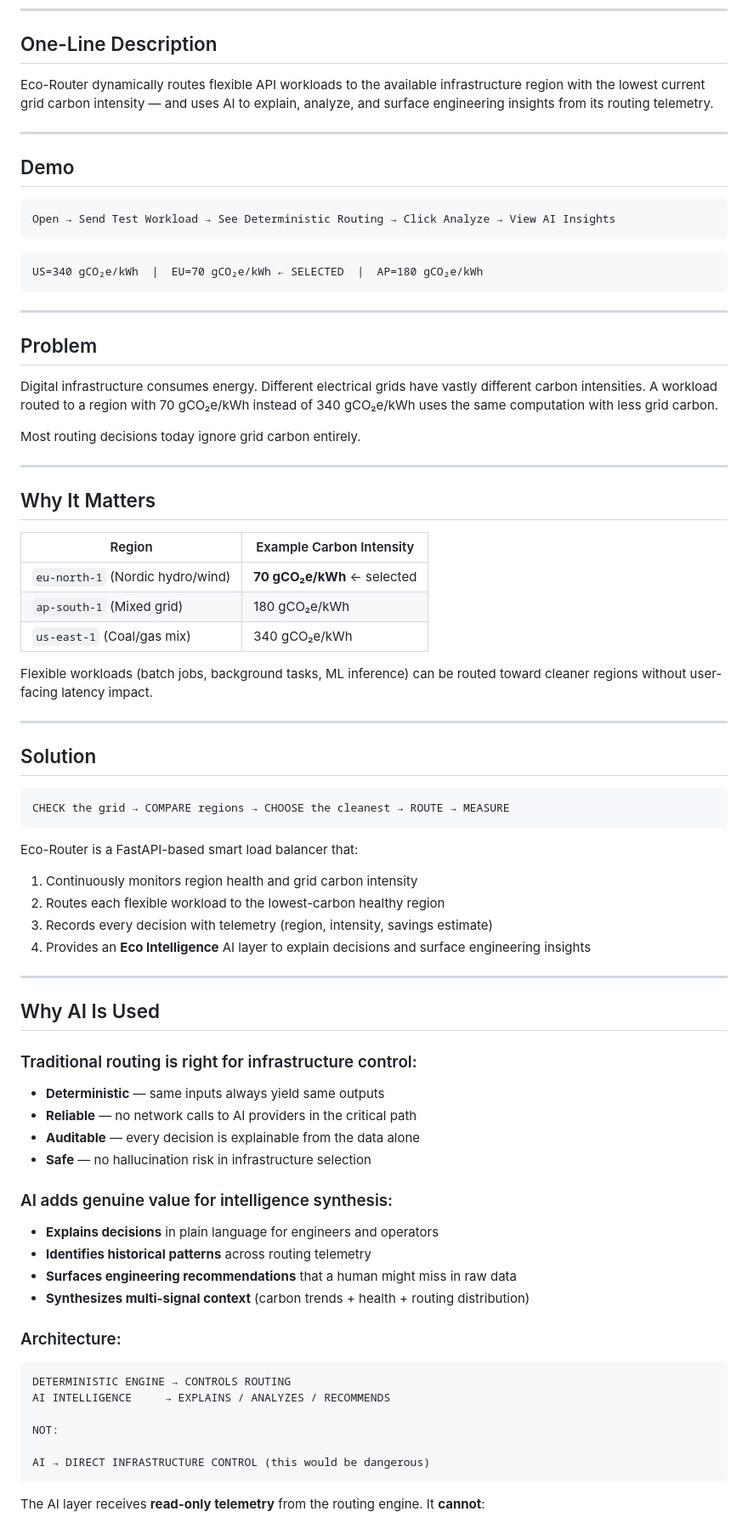
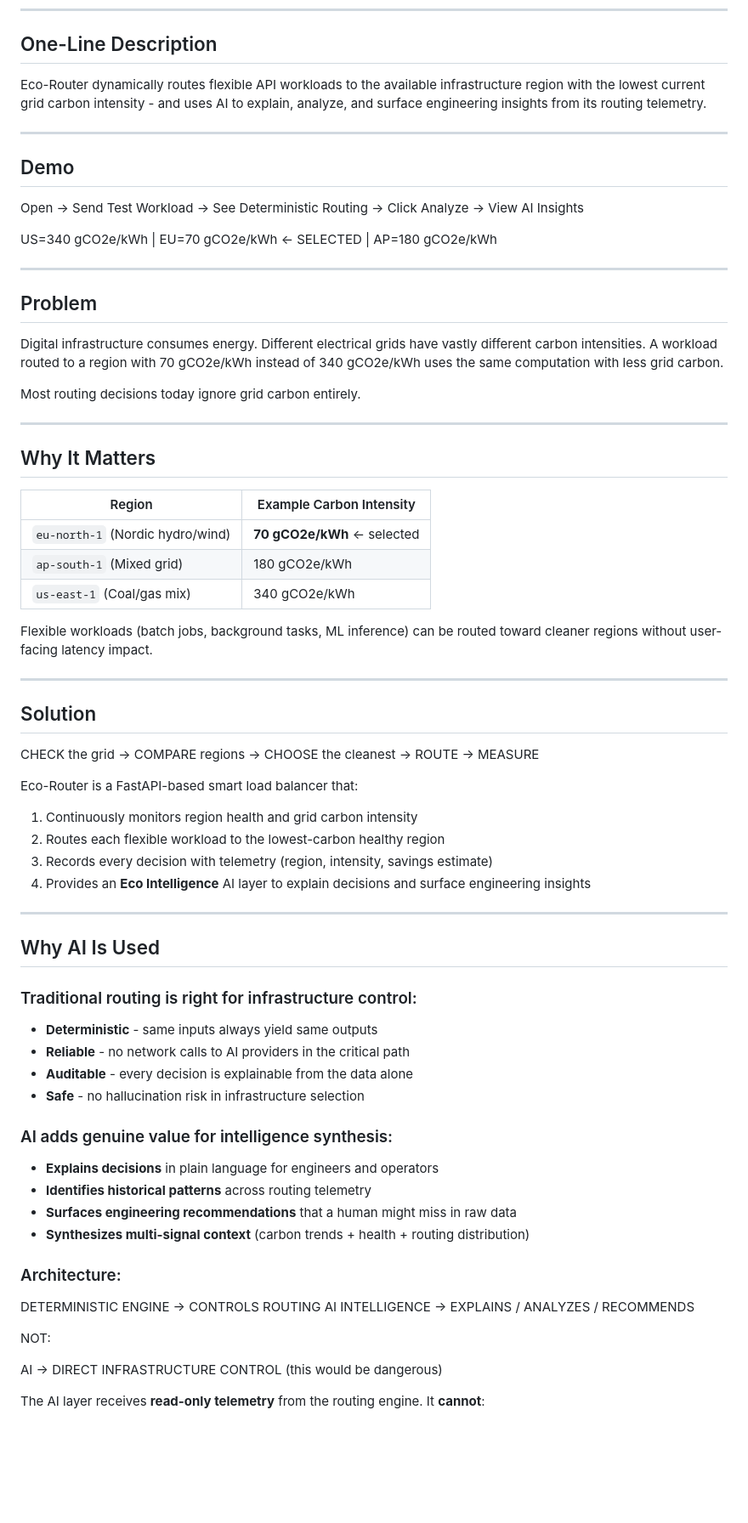
Before and after one commit to shivachelpuri56/Eco-Router, a Markdown page: README.md, the part around one of its changes. Shown at 85% size. GitHub-like rendering; blank space fills up the shorter version.

Commit message:
Refactor README for improved clarity and formatting
Updated README to improve clarity and formatting.

````diff
--- a/README.md
+++ b/README.md
@@ -7,25 +7,21 @@ An independent climate-tech infrastructure project.
 
 ## One-Line Description
 
-Eco-Router dynamically routes flexible API workloads to the available infrastructure region with the lowest current grid carbon intensity — and uses AI to explain, analyze, and surface engineering insights from its routing telemetry.
+Eco-Router dynamically routes flexible API workloads to the available infrastructure region with the lowest current grid carbon intensity - and uses AI to explain, analyze, and surface engineering insights from its routing telemetry.
 
 ---
 
 ## Demo
 
-```
-Open → Send Test Workload → See Deterministic Routing → Click Analyze → View AI Insights
-```
+Open -> Send Test Workload -> See Deterministic Routing -> Click Analyze -> View AI Insights
 
-```
-US=340 gCO₂e/kWh  |  EU=70 gCO₂e/kWh ← SELECTED  |  AP=180 gCO₂e/kWh
-```
+US=340 gCO2e/kWh  |  EU=70 gCO2e/kWh <- SELECTED  |  AP=180 gCO2e/kWh
 
 ---
 
 ## Problem
 
-Digital infrastructure consumes energy. Different electrical grids have vastly different carbon intensities. A workload routed to a region with 70 gCO₂e/kWh instead of 340 gCO₂e/kWh uses the same computation with less grid carbon.
+Digital infrastructure consumes energy. Different electrical grids have vastly different carbon intensities. A workload routed to a region with 70 gCO2e/kWh instead of 340 gCO2e/kWh uses the same computation with less grid carbon.
 
 Most routing decisions today ignore grid carbon entirely.
 
@@ -35,9 +31,9 @@ Most routing decisions today ignore grid carbon entirely.
 
 | Region | Example Carbon Intensity |
 |---|---|
-| `eu-north-1` (Nordic hydro/wind) | **70 gCO₂e/kWh** ← selected |
-| `ap-south-1` (Mixed grid) | 180 gCO₂e/kWh |
-| `us-east-1` (Coal/gas mix) | 340 gCO₂e/kWh |
+| `eu-north-1` (Nordic hydro/wind) | **70 gCO2e/kWh** <- selected |
+| `ap-south-1` (Mixed grid) | 180 gCO2e/kWh |
+| `us-east-1` (Coal/gas mix) | 340 gCO2e/kWh |
 
 Flexible workloads (batch jobs, background tasks, ML inference) can be routed toward cleaner regions without user-facing latency impact.
 
@@ -45,9 +41,7 @@ Flexible workloads (batch jobs, background tasks, ML inference) can be routed to
 
 ## Solution
 
-```
-CHECK the grid → COMPARE regions → CHOOSE the cleanest → ROUTE → MEASURE
-```
+CHECK the grid -> COMPARE regions -> CHOOSE the cleanest -> ROUTE -> MEASURE
 
 Eco-Router is a FastAPI-based smart load balancer that:
 1. Continuously monitors region health and grid carbon intensity
@@ -60,10 +54,10 @@ Eco-Router is a FastAPI-based smart load balancer that:
 ## Why AI Is Used
 
 ### Traditional routing is right for infrastructure control:
-- **Deterministic** — same inputs always yield same outputs
-- **Reliable** — no network calls to AI providers in the critical path
-- **Auditable** — every decision is explainable from the data alone
-- **Safe** — no hallucination risk in infrastructure selection
+- **Deterministic** - same inputs always yield same outputs
+- **Reliable** - no network calls to AI providers in the critical path
+- **Auditable** - every decision is explainable from the data alone
+- **Safe** - no hallucination risk in infrastructure selection
 
 ### AI adds genuine value for intelligence synthesis:
 - **Explains decisions** in plain language for engineers and operators
@@ -73,14 +67,12 @@ Eco-Router is a FastAPI-based smart load balancer that:
 
 ### Architecture:
 
-```
-DETERMINISTIC ENGINE → CONTROLS ROUTING
-AI INTELLIGENCE     → EXPLAINS / ANALYZES / RECOMMENDS
+DETERMINISTIC ENGINE -> CONTROLS ROUTING
+AI INTELLIGENCE      -> EXPLAINS / ANALYZES / RECOMMENDS
 
 NOT:
 
-AI → DIRECT INFRASTRUCTURE CONTROL (this would be dangerous)
-```
+AI -> DIRECT INFRASTRUCTURE CONTROL (this would be dangerous)
 
 The AI layer receives **read-only telemetry** from the routing engine. It **cannot**:
 - Select a region
````
Also changed, not shown: other parts of README.md (+45 -207 lines).
